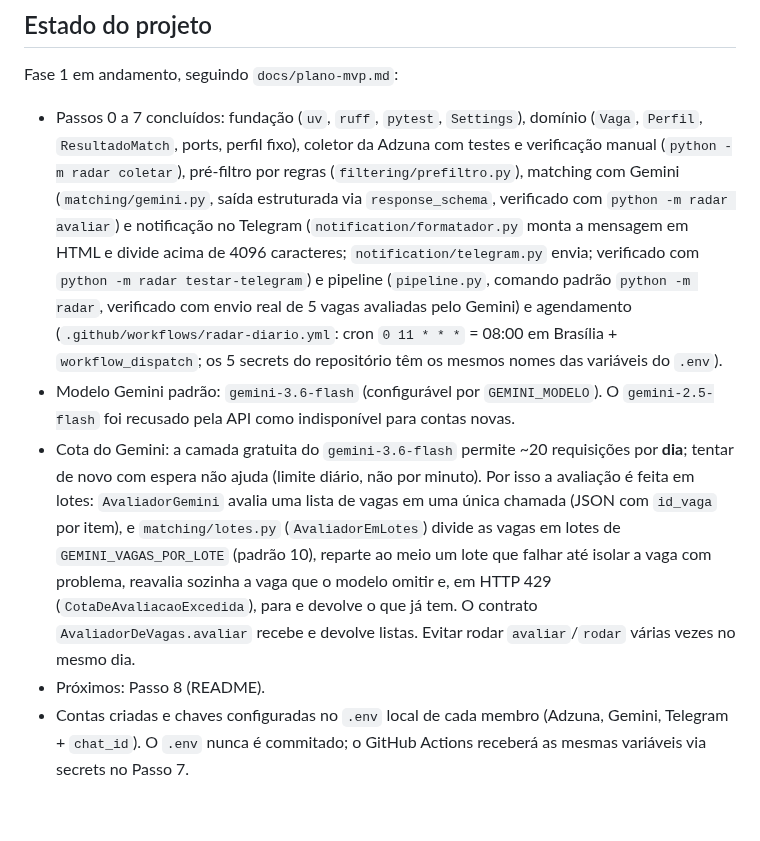
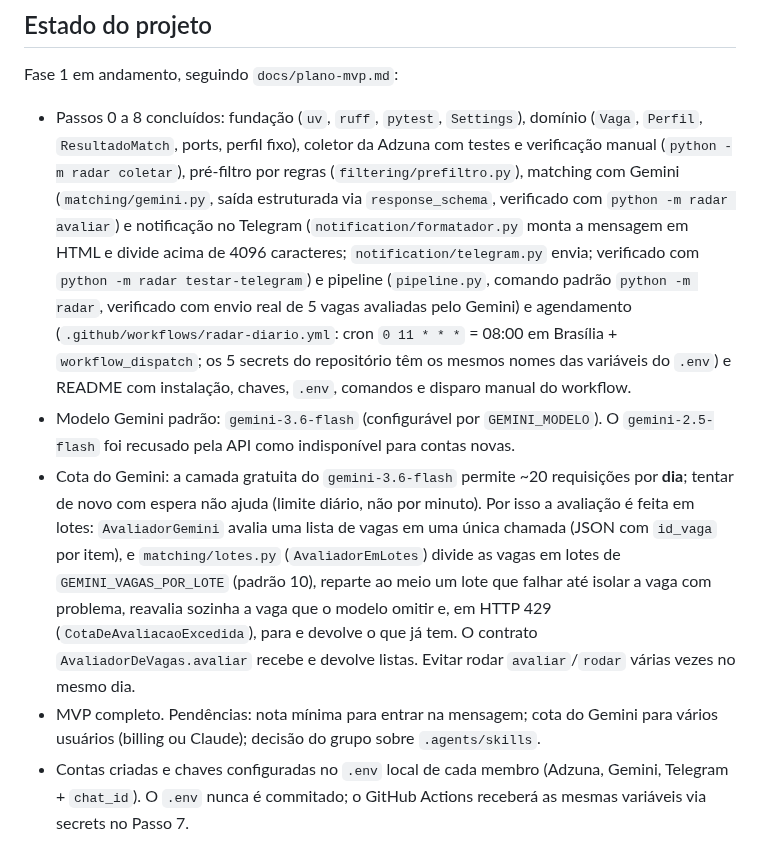
Before and after one commit to babue0/RadarEstagio, a Markdown page: CLAUDE.md, the part around the change. GitHub-like rendering; blank space fills up the shorter version.

Commit message:
docs: registra passo 8 e conclusão do mvp no estado do projeto

```diff
--- a/CLAUDE.md
+++ b/CLAUDE.md
@@ -126,7 +126,7 @@ apenas envia mensagens, o que é uma requisição HTTP simples.
 
 Fase 1 em andamento, seguindo `docs/plano-mvp.md`:
 
-- Passos 0 a 7 concluídos: fundação (`uv`, `ruff`, `pytest`, `Settings`), domínio
+- Passos 0 a 8 concluídos: fundação (`uv`, `ruff`, `pytest`, `Settings`), domínio
   (`Vaga`, `Perfil`, `ResultadoMatch`, ports, perfil fixo), coletor da Adzuna com
   testes e verificação manual (`python -m radar coletar`), pré-filtro por regras
   (`filtering/prefiltro.py`), matching com Gemini (`matching/gemini.py`, saída
@@ -137,7 +137,8 @@ Fase 1 em andamento, seguindo `docs/plano-mvp.md`:
   `python -m radar`, verificado com envio real de 5 vagas avaliadas pelo Gemini) e
   agendamento (`.github/workflows/radar-diario.yml`: cron `0 11 * * *` = 08:00 em
   Brasília + `workflow_dispatch`; os 5 secrets do repositório têm os mesmos nomes das
-  variáveis do `.env`).
+  variáveis do `.env`) e README com instalação, chaves, `.env`, comandos e disparo
+  manual do workflow.
 - Modelo Gemini padrão: `gemini-3.6-flash` (configurável por `GEMINI_MODELO`). O
   `gemini-2.5-flash` foi recusado pela API como indisponível para contas novas.
 - Cota do Gemini: a camada gratuita do `gemini-3.6-flash` permite ~20 requisições por
@@ -149,7 +150,8 @@ Fase 1 em andamento, seguindo `docs/plano-mvp.md`:
   em HTTP 429 (`CotaDeAvaliacaoExcedida`), para e devolve o que já tem. O contrato
   `AvaliadorDeVagas.avaliar` recebe e devolve listas. Evitar rodar `avaliar`/`rodar`
   várias vezes no mesmo dia.
-- Próximos: Passo 8 (README).
+- MVP completo. Pendências: nota mínima para entrar na mensagem; cota do Gemini para
+  vários usuários (billing ou Claude); decisão do grupo sobre `.agents/skills`.
 - Contas criadas e chaves configuradas no `.env` local de cada membro (Adzuna, Gemini,
   Telegram + `chat_id`). O `.env` nunca é commitado; o GitHub Actions receberá as mesmas
   variáveis via secrets no Passo 7.
```
